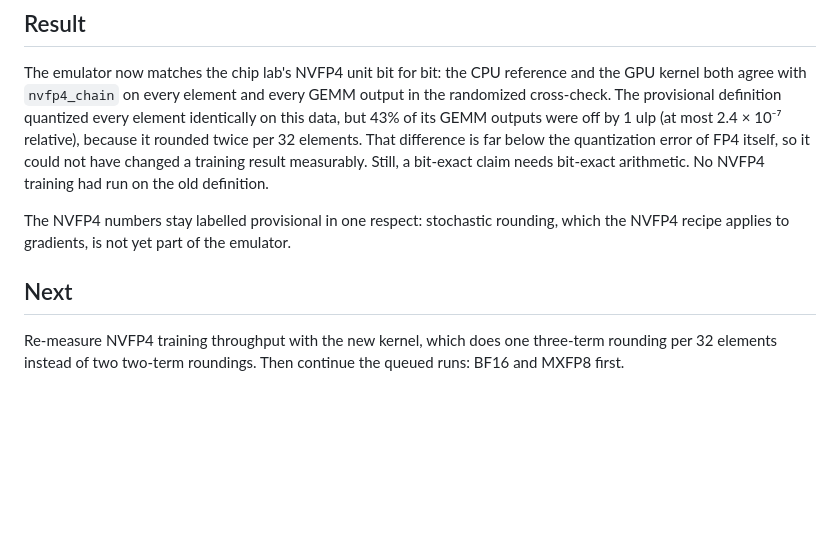
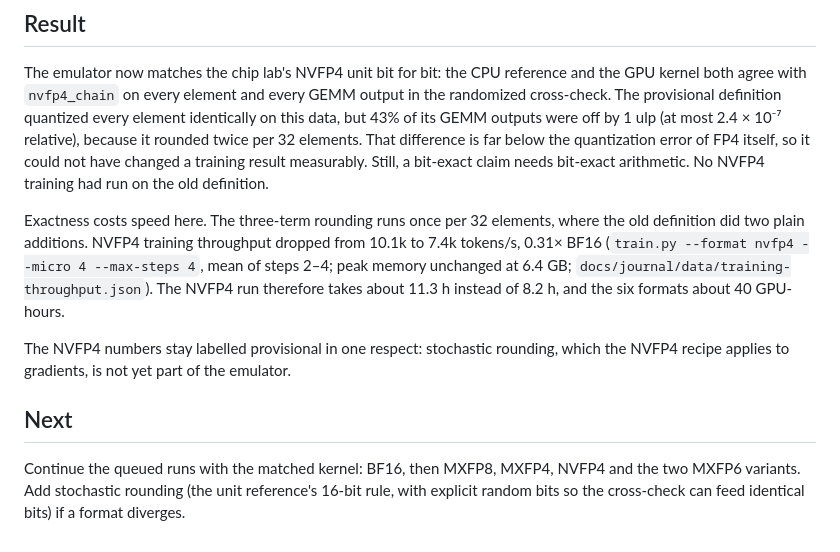
Before and after one commit to NicholasUnruh/openroad-chip-lab, a Markdown page: docs/journal/2026-11-12-training-nvfp4-unit.md, the part around the change. Drawn GitHub-style; blank space fills up the shorter version.

Commit message:
Record NVFP4 throughput after matching the unit

```diff
--- a/docs/journal/2026-11-12-training-nvfp4-unit.md
+++ b/docs/journal/2026-11-12-training-nvfp4-unit.md
@@ -38,8 +38,10 @@ largest relative difference:     2.38e-07
 
 The emulator now matches the chip lab's NVFP4 unit bit for bit: the CPU reference and the GPU kernel both agree with `nvfp4_chain` on every element and every GEMM output in the randomized cross-check. The provisional definition quantized every element identically on this data, but 43% of its GEMM outputs were off by 1 ulp (at most 2.4 × 10⁻⁷ relative), because it rounded twice per 32 elements. That difference is far below the quantization error of FP4 itself, so it could not have changed a training result measurably. Still, a bit-exact claim needs bit-exact arithmetic. No NVFP4 training had run on the old definition.
 
+Exactness costs speed here. The three-term rounding runs once per 32 elements, where the old definition did two plain additions. NVFP4 training throughput dropped from 10.1k to 7.4k tokens/s, 0.31× BF16 (`train.py --format nvfp4 --micro 4 --max-steps 4`, mean of steps 2–4; peak memory unchanged at 6.4 GB; `docs/journal/data/training-throughput.json`). The NVFP4 run therefore takes about 11.3 h instead of 8.2 h, and the six formats about 40 GPU-hours.
+
 The NVFP4 numbers stay labelled provisional in one respect: stochastic rounding, which the NVFP4 recipe applies to gradients, is not yet part of the emulator.
 
 ## Next
 
-Re-measure NVFP4 training throughput with the new kernel, which does one three-term rounding per 32 elements instead of two two-term roundings. Then continue the queued runs: BF16 and MXFP8 first.
+Continue the queued runs with the matched kernel: BF16, then MXFP8, MXFP4, NVFP4 and the two MXFP6 variants. Add stochastic rounding (the unit reference's 16-bit rule, with explicit random bits so the cross-check can feed identical bits) if a format diverges.
```
Also changed, not shown: docs/journal/2026-11-11-training-tensor-core-emulation.md (+2 -2 lines), docs/journal/img/training-throughput.png, 1 other file.
